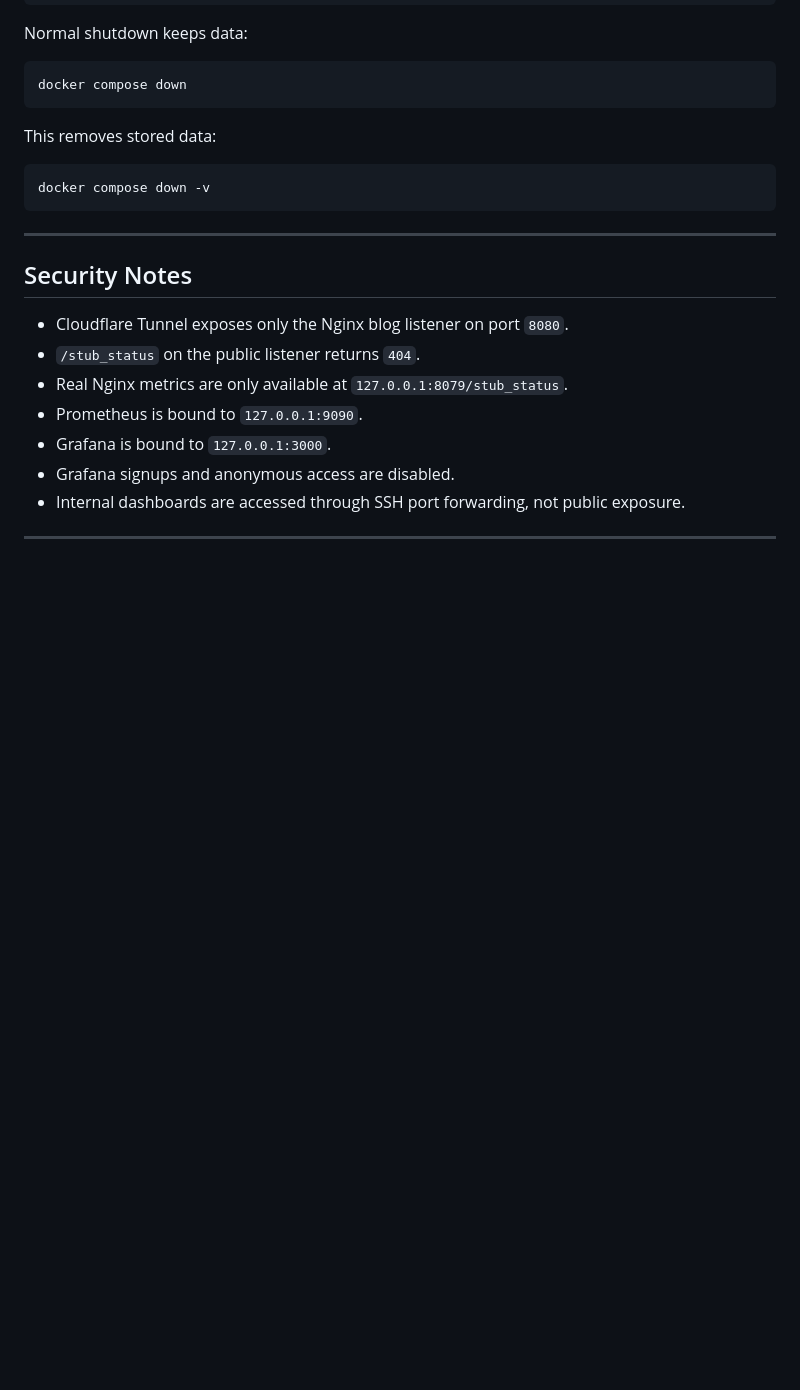
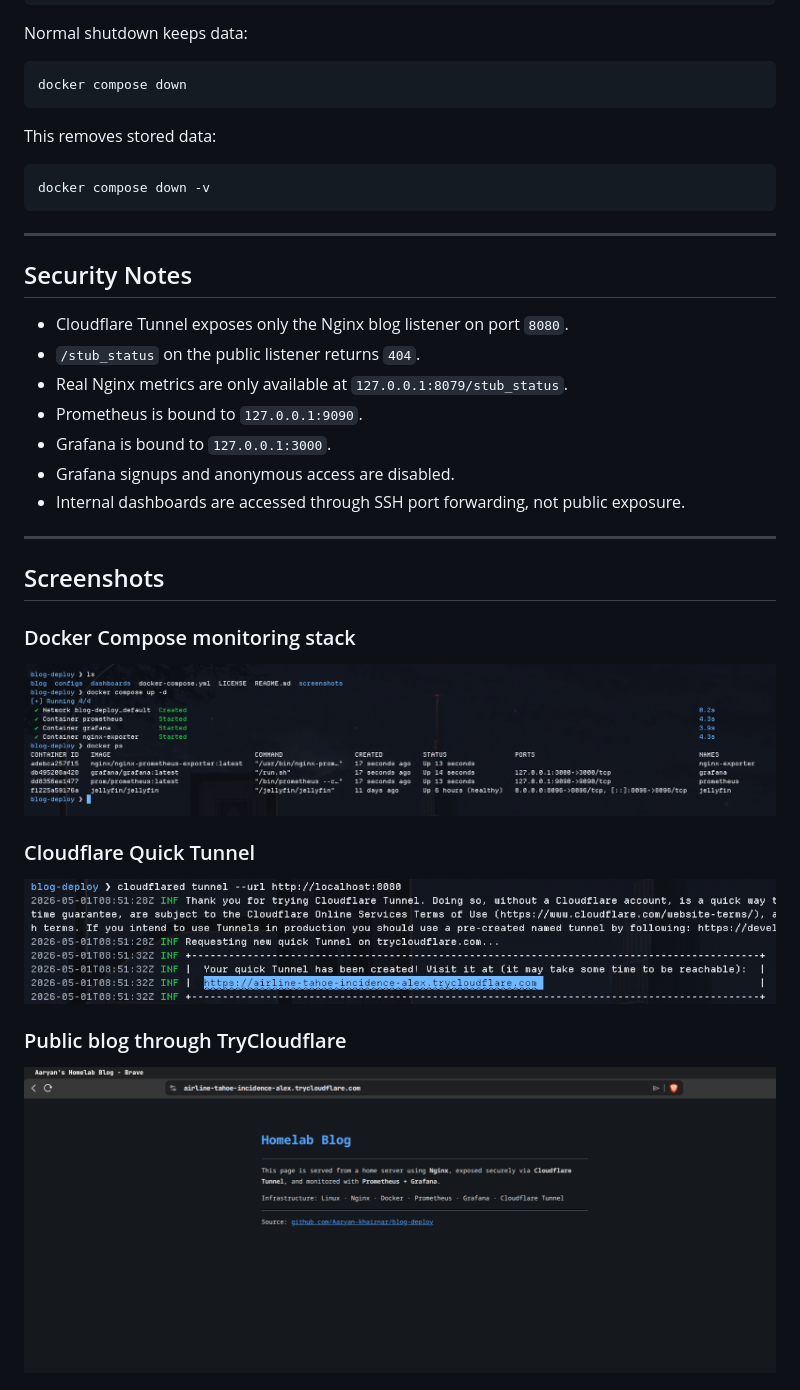
Before and after one commit to Aaryan-khairnar/blog-deploy, a Markdown page: README.md, the part around one of its changes. Drawn GitHub-style; blank space fills up the shorter version.

```diff
--- a/README.md
+++ b/README.md
@@ -345,3 +349,17 @@ docker compose down -v
 
 ---
 
+## Screenshots
+
+### Docker Compose monitoring stack
+
+![Docker Compose monitoring stack running](screenshots/1.png)
+
+### Cloudflare Quick Tunnel
+
+![Temporary Cloudflare Tunnel exposing the blog](screenshots/2.png)
+
+### Public blog through TryCloudflare
+
+![Blog reachable through TryCloudflare URL](screenshots/3.png)
+
```
Also changed, not shown: other parts of README.md (+24 -5 lines).
